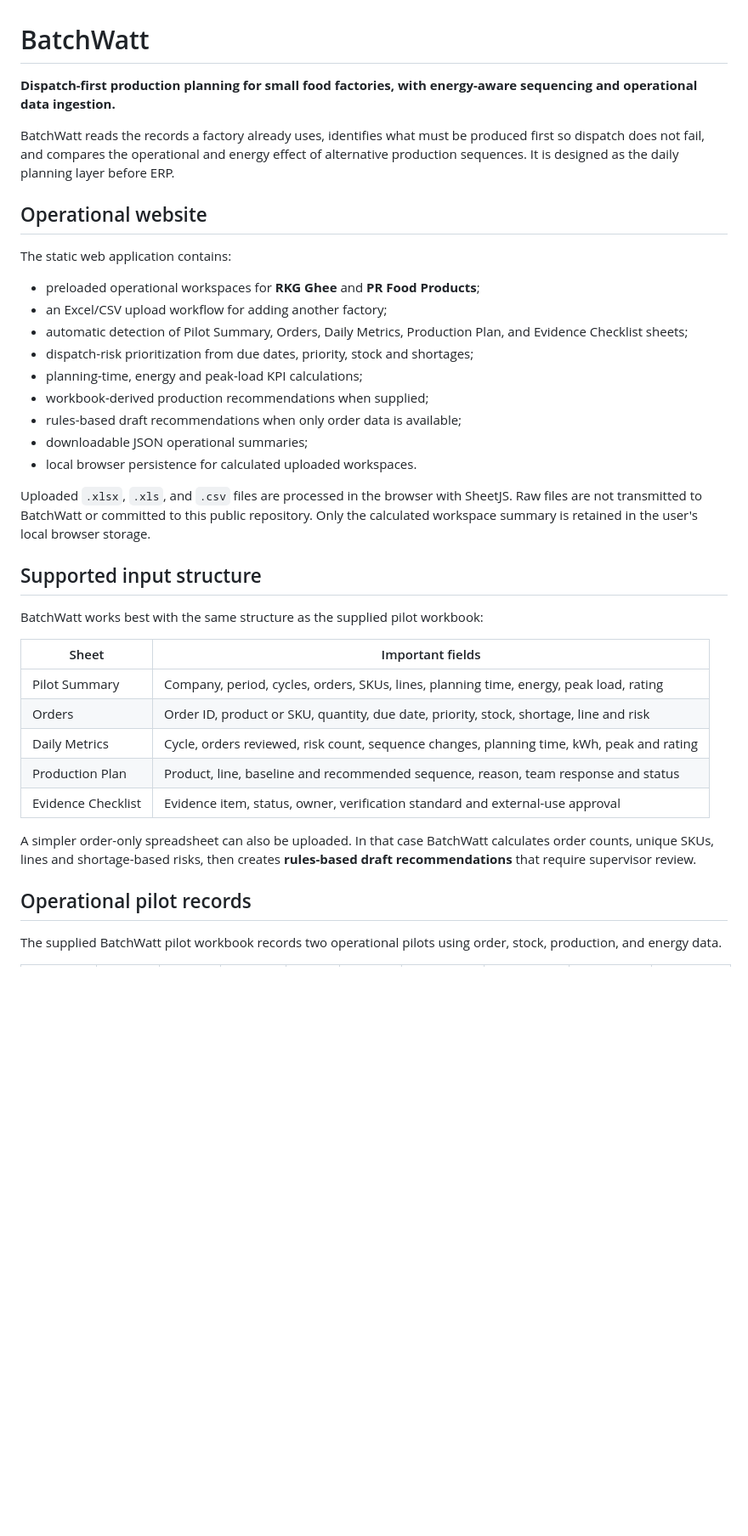
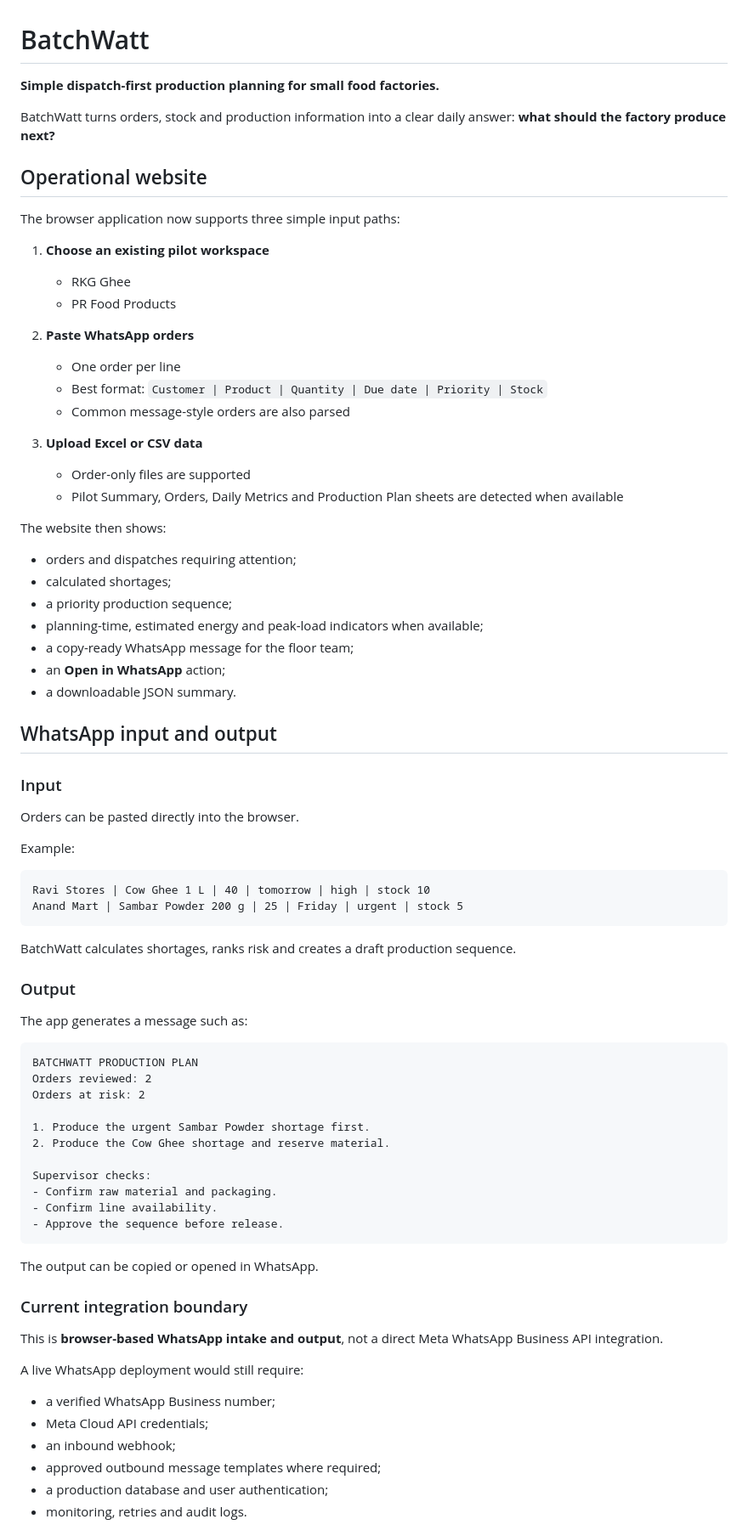
Before and after one commit to raamnandhakumar-eng/batchwatt, a Markdown page: README.md, the part around one of its changes. Shown at 85% size. Drawn GitHub-style; blank space fills up the shorter version.

Commit message:
Document simple WhatsApp planning workflow

````diff
--- a/README.md
+++ b/README.md
@@ -1,39 +1,81 @@
 # BatchWatt
 
-**Dispatch-first production planning for small food factories, with energy-aware sequencing and operational data ingestion.**
+**Simple dispatch-first production planning for small food factories.**
 
-BatchWatt reads the records a factory already uses, identifies what must be produced first so dispatch does not fail, and compares the operational and energy effect of alternative production sequences. It is designed as the daily planning layer before ERP.
+BatchWatt turns orders, stock and production information into a clear daily answer: **what should the factory produce next?**
 
 ## Operational website
 
-The static web application contains:
+The browser application now supports three simple input paths:
 
-- preloaded operational workspaces for **RKG Ghee** and **PR Food Products**;
-- an Excel/CSV upload workflow for adding another factory;
-- automatic detection of Pilot Summary, Orders, Daily Metrics, Production Plan, and Evidence Checklist sheets;
-- dispatch-risk prioritization from due dates, priority, stock and shortages;
-- planning-time, energy and peak-load KPI calculations;
-- workbook-derived production recommendations when supplied;
-- rules-based draft recommendations when only order data is available;
-- downloadable JSON operational summaries;
-- local browser persistence for calculated uploaded workspaces.
+1. **Choose an existing pilot workspace**
+   - RKG Ghee
+   - PR Food Products
 
-Uploaded `.xlsx`, `.xls`, and `.csv` files are processed in the browser with SheetJS. Raw files are not transmitted to BatchWatt or committed to this public repository. Only the calculated workspace summary is retained in the user's local browser storage.
+2. **Paste WhatsApp orders**
+   - One order per line
+   - Best format: `Customer | Product | Quantity | Due date | Priority | Stock`
+   - Common message-style orders are also parsed
 
-## Supported input structure
+3. **Upload Excel or CSV data**
+   - Order-only files are supported
+   - Pilot Summary, Orders, Daily Metrics and Production Plan sheets are detected when available
 
-BatchWatt works best with the same structure as the supplied pilot workbook:
+The website then shows:
 
-| Sheet | Important fields |
-|---|---|
-| Pilot Summary | Company, period, cycles, orders, SKUs, lines, planning time, energy, peak load, rating |
-| Orders | Order ID, product or SKU, quantity, due date, priority, stock, shortage, line and risk |
-| Daily Metrics | Cycle, orders reviewed, risk count, sequence changes, planning time, kWh, peak and rating |
-| Production Plan | Product, line, baseline and recommended sequence, reason, team response and status |
-| Evidence Checklist | Evidence item, status, owner, verification standard and external-use approval |
+- orders and dispatches requiring attention;
+- calculated shortages;
+- a priority production sequence;
+- planning-time, estimated energy and peak-load indicators when available;
+- a copy-ready WhatsApp message for the floor team;
+- an **Open in WhatsApp** action;
+- a downloadable JSON summary.
 
-A simpler order-only spreadsheet can also be uploaded. In that case BatchWatt calculates order counts, unique SKUs, lines and shortage-based risks, then creates **rules-based draft recommendations** that require supervisor review.
+## WhatsApp input and output
 
-## Operational pilot records
+### Input
 
-The supplied BatchWatt pilot workbook records two operational pilots using order, stock, production, and energy data.
+Orders can be pasted directly into the browser.
+
+Example:
+
+```text
+Ravi Stores | Cow Ghee 1 L | 40 | tomorrow | high | stock 10
+Anand Mart | Sambar Powder 200 g | 25 | Friday | urgent | stock 5
+```
+
+BatchWatt calculates shortages, ranks risk and creates a draft production sequence.
+
+### Output
+
+The app generates a message such as:
+
+```text
+BATCHWATT PRODUCTION PLAN
+Orders reviewed: 2
+Orders at risk: 2
+
+1. Produce the urgent Sambar Powder shortage first.
+2. Produce the Cow Ghee shortage and reserve material.
+
+Supervisor checks:
+- Confirm raw material and packaging.
+- Confirm line availability.
+- Approve the sequence before release.
+```
+
+The output can be copied or opened in WhatsApp.
+
+### Current integration boundary
+
+This is **browser-based WhatsApp intake and output**, not a direct Meta WhatsApp Business API integration.
+
+A live WhatsApp deployment would still require:
+
+- a verified WhatsApp Business number;
+- Meta Cloud API credentials;
+- an inbound webhook;
+- approved outbound message templates where required;
+- a production database and user authentication;
+- monitoring, retries and audit logs.
+
````
Also changed, not shown: other parts of README.md (+13 -52 lines).
